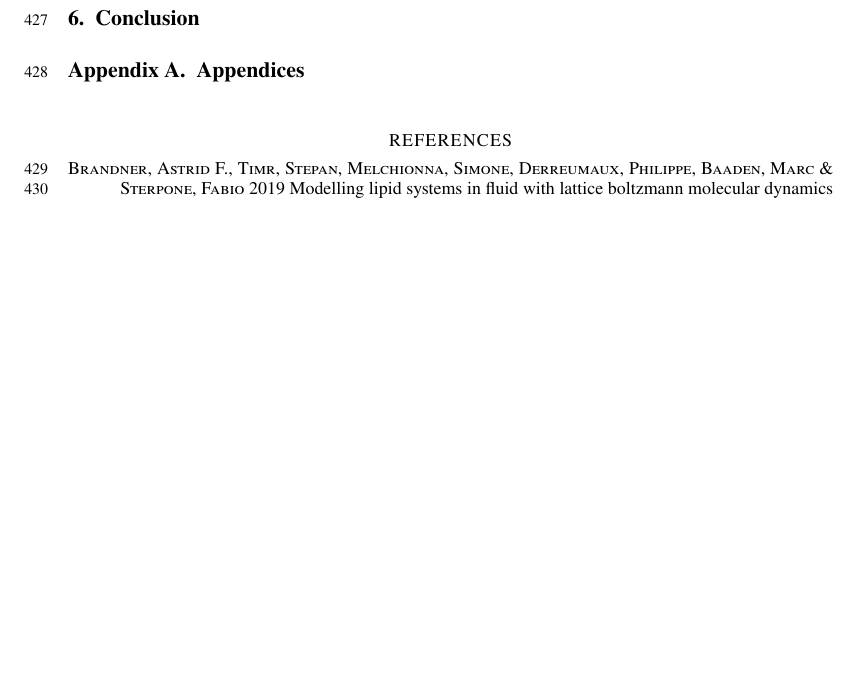
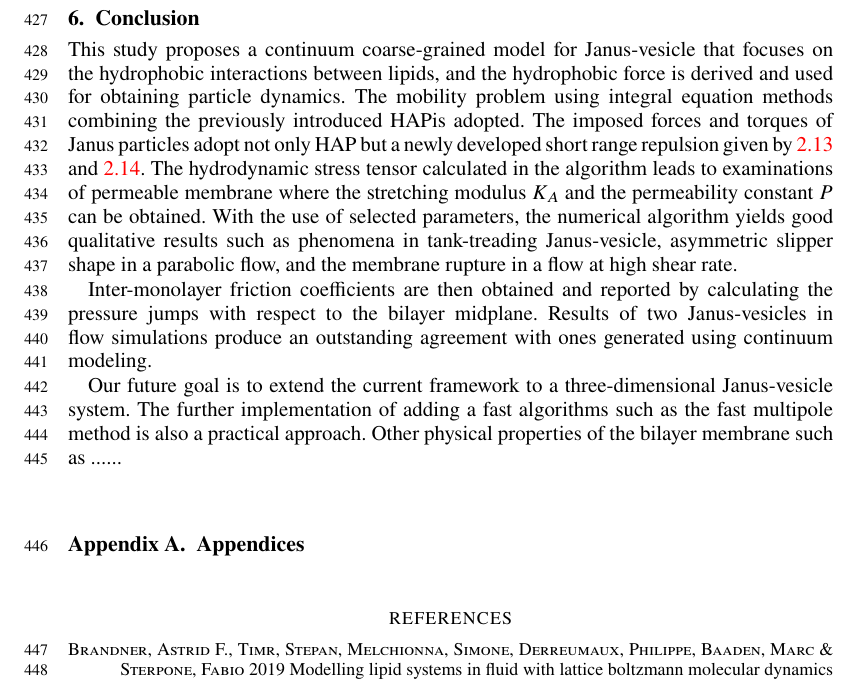
Before and after one commit to quaife/lipid_dynamics, a LaTeX paper (doc/main_jfm.tex): part of page 18 of 18 before the commit and part of page 18 of 19 after it, cut so that both start at the same text, the shorter picture padded with empty space. Compiled offline with pdfLaTeX; a LaTeX package or settings file that is missing is left out.

Commit message:
conclusion draft

```diff
--- a/doc/main_jfm.tex
+++ b/doc/main_jfm.tex
@@ -1088,6 +1088,32 @@ Janus-vesicles and decreases during the separation. The short range repulsion pl
 \section{\label{conclusion}Conclusion}
 
 
+This study proposes a continuum coarse-grained model for Janus-vesicle that focuses on the
+hydrophobic interactions between lipids, and the hydrophobic force is derived and used for
+obtaining particle dynamics. The mobility problem using integral equation methods combining
+the previously introduced HAPis adopted.
+The imposed forces and torques of Janus particles adopt not only HAP but a newly developed short
+range repulsion given by \ref{eq:REPULforce} and \ref{eq:REPULtorque}.
+The hydrodynamic stress tensor calculated in the algorithm leads to examinations of permeable
+membrane where the stretching modulus $K_A$ and the permeability constant $P$ can be obtained.
+With the use of selected parameters, the numerical algorithm yields good qualitative results such as
+phenomena in tank-treading Janus-vesicle, asymmetric slipper shape in a parabolic flow, and the membrane rupture in a flow at high shear rate.
+
+Inter-monolayer friction coefficients are then obtained and reported by calculating the pressure jumps
+with respect to the bilayer midplane.
+Results of two Janus-vesicles in flow simulations produce an outstanding agreement with ones generated
+using continuum modeling.
+
+Our future goal is to extend the current framework to a three-dimensional Janus-vesicle system.
+The further implementation of adding a fast algorithms such as the fast multipole method is also a
+practical approach. Other physical properties of the bilayer membrane such as ......
+
+
+
+
+
+
+
 \begin{acknowledgments}
 %We would like to acknowledge
 \end{acknowledgments}
```
